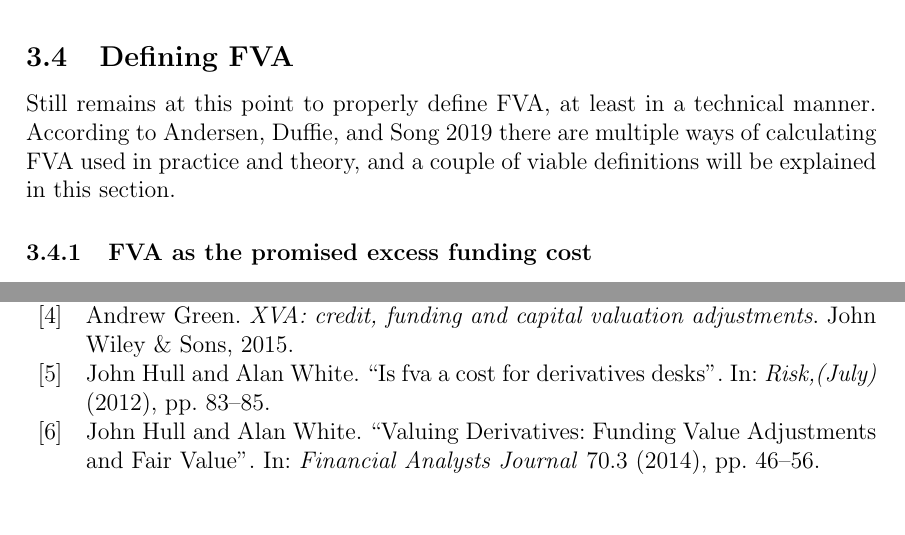
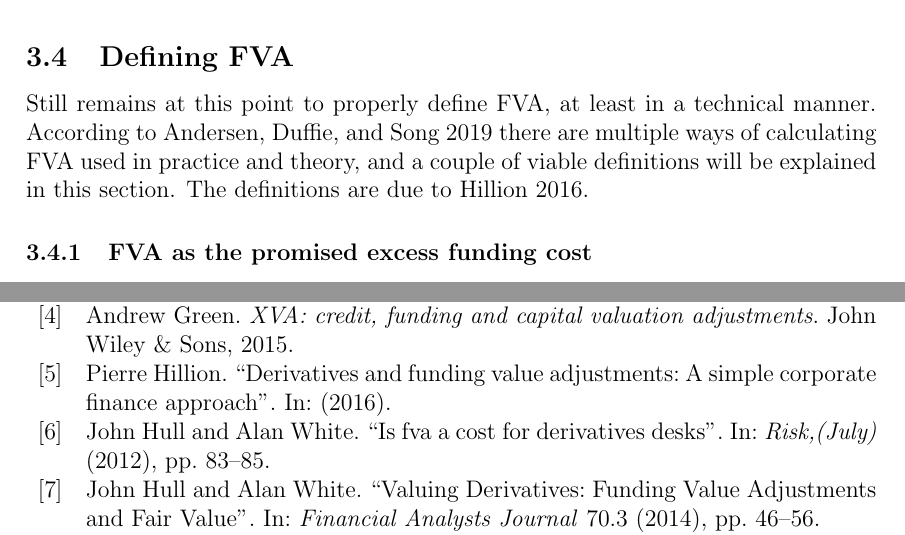
Before and after one commit to sebastianbaltser/master-thesis, a LaTeX thesis (thesis/main.tex, which reads thesis/content/body-matter/single-period-model/defining-fva.tex): two parts of pages 14 and 21 of 21, joined at a grey line, cut so that both start at the same text, the shorter picture padded with empty space. Compiled offline with pdfLaTeX.

Commit message:
Add source of FVA definitions

```diff
--- a/thesis/content/body-matter/single-period-model/defining-fva.tex
+++ b/thesis/content/body-matter/single-period-model/defining-fva.tex
@@ -6,6 +6,7 @@
         Still remains at this point to properly define \FVA/, at least in a technical manner.
         According to \cite{ADS2019} there are multiple ways of calculating \FVA/ used in practice and theory,
         and a couple of viable definitions will be explained in this section.
+        The definitions are due to \cite{Hillion2016}.
 
         \subsubsection{FVA as the promised excess funding cost}
             Since the firm borrows funds for the project at a credit spread in excess of the risk free rate,
```
